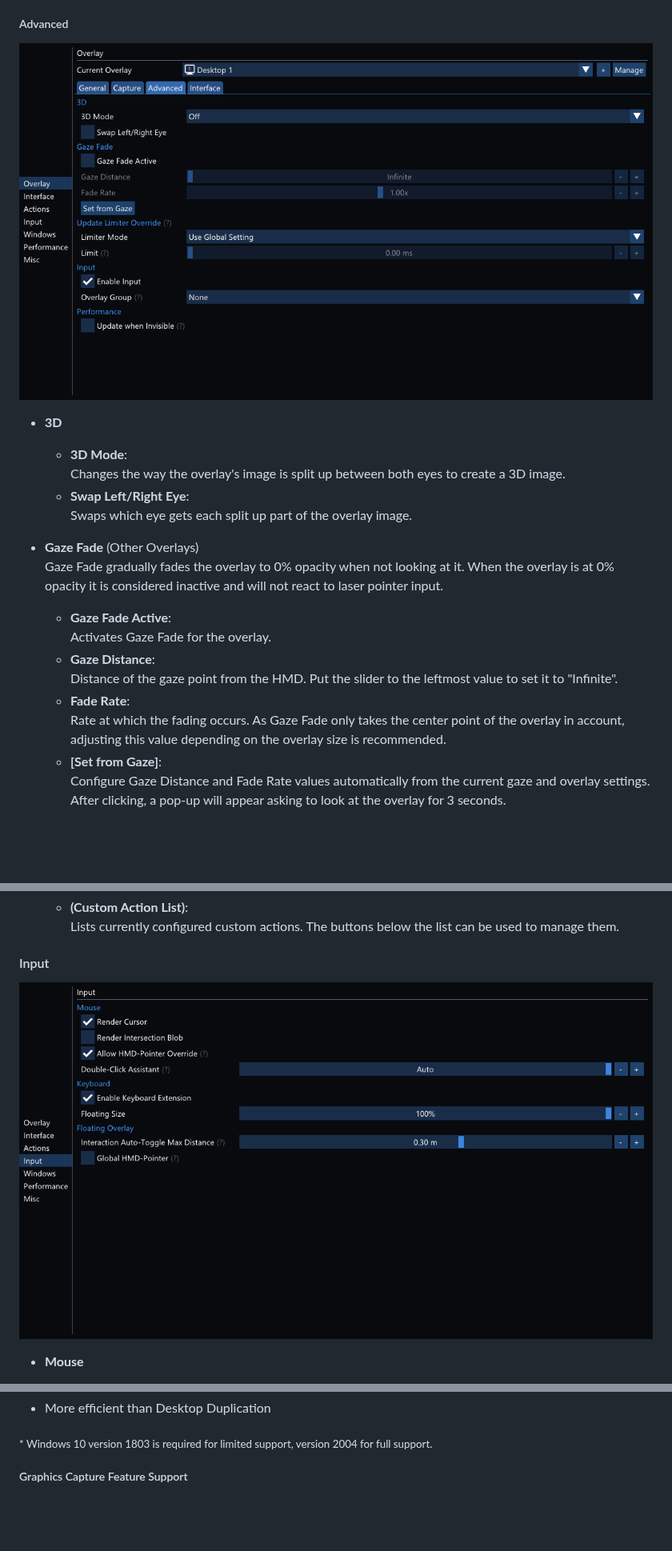
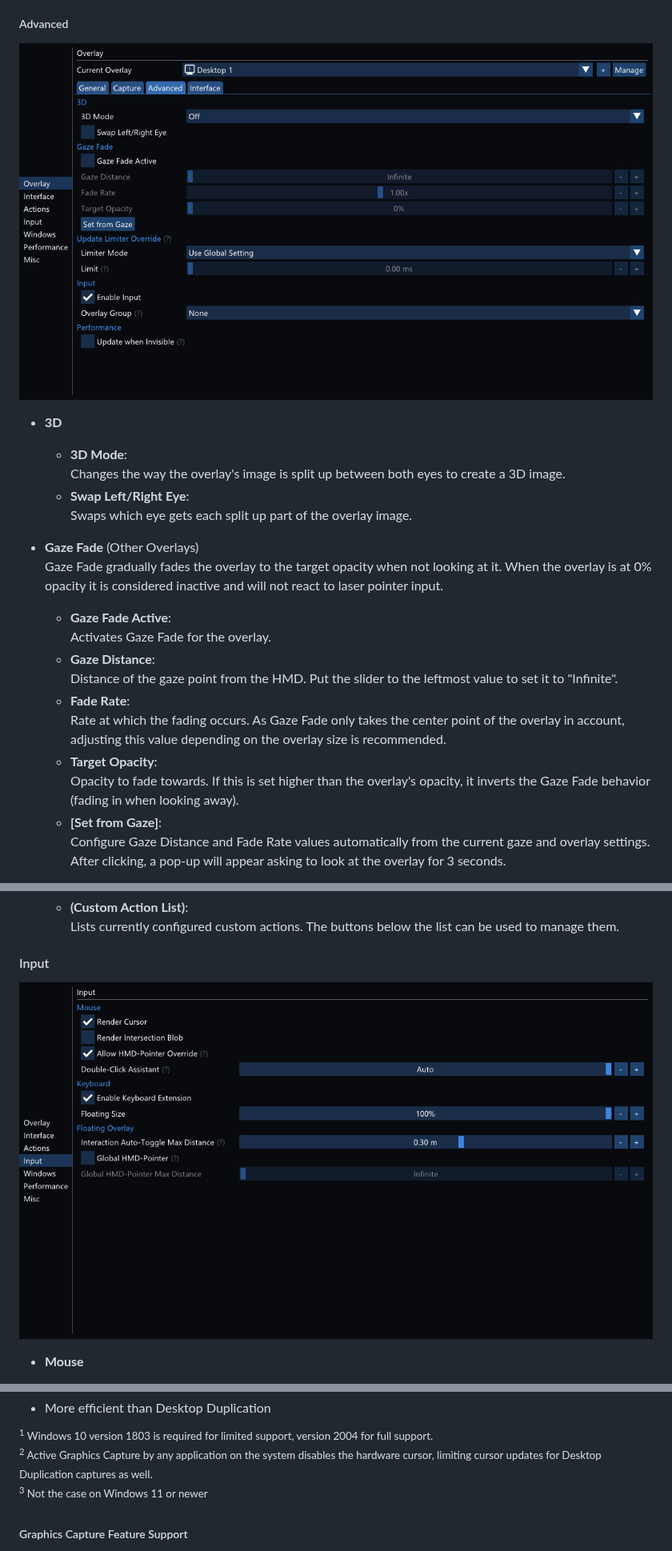
Before and after one commit to elvissteinjr/DesktopPlus, a Markdown page: docs/user_guide.md, 3 parts joined by grey strips. Shown at 80% size. Drawn GitHub-style; pictures changed too: docs/images/settings_input.png, docs/images/settings_overlay_advanced.png; blank space fills up the shorter version.

Commit message:
Update documentation, bump version to 2.6

```diff
--- a/docs/user_guide.md
+++ b/docs/user_guide.md
@@ -139,13 +139,15 @@ In that case, a "(!)" warning is displayed next to this section's title and it's
   Swaps which eye gets each split up part of the overlay image.
 
 - **Gaze Fade** (Other Overlays)
-Gaze Fade gradually fades the overlay to 0% opacity when not looking at it. When the overlay is at 0% opacity it is considered inactive and will not react to laser pointer input.
+Gaze Fade gradually fades the overlay to the target opacity when not looking at it. When the overlay is at 0% opacity it is considered inactive and will not react to laser pointer input.
   - **Gaze Fade Active**:
   Activates Gaze Fade for the overlay.
   - **Gaze Distance**:
   Distance of the gaze point from the HMD. Put the slider to the leftmost value to set it to "Infinite".
   - **Fade Rate**:
   Rate at which the fading occurs. As Gaze Fade only takes the center point of the overlay in account, adjusting this value depending on the overlay size is recommended.
+  - **Target Opacity**:
+  Opacity to fade towards. If this is set higher than the overlay's opacity, it inverts the Gaze Fade behavior (fading in when looking away).
   - **[Set from Gaze]**:
   Configure Gaze Distance and Fade Rate values automatically from the current gaze and overlay settings. After clicking, a pop-up will appear asking to look at the overlay for 3 seconds.
 
@@ -429,6 +433,8 @@ Fullscreen optimizations can be disabled on a per-application basis in the Compa
 - More efficient than Desktop Duplication
 
-<sub>* Windows 10 version 1803 is required for limited support, version 2004 for full support.</sub>
+<sup><sup>1</sup> Windows 10 version 1803 is required for limited support, version 2004 for full support.</sup>
+<sup><sup>2</sup> Active Graphics Capture by any application on the system disables the hardware cursor, limiting cursor updates for Desktop Duplication captures as well.</sup>
+<sup><sup>3</sup> Not the case on Windows 11 or newer</sup>
 
 ##### Graphics Capture Feature Support
 
```
Also changed, not shown: other parts of docs/user_guide.md (+8 -6 lines), docs/images/settings_misc.png, 5 other files.
